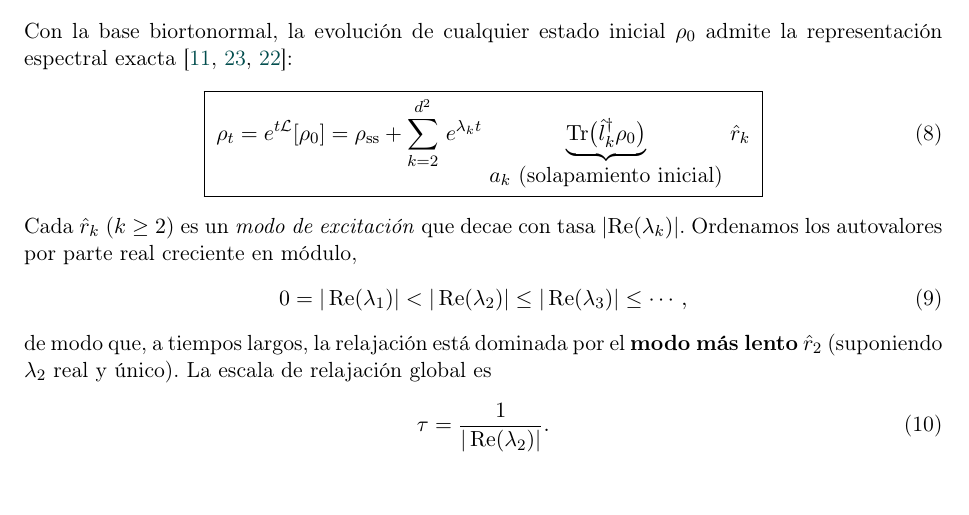
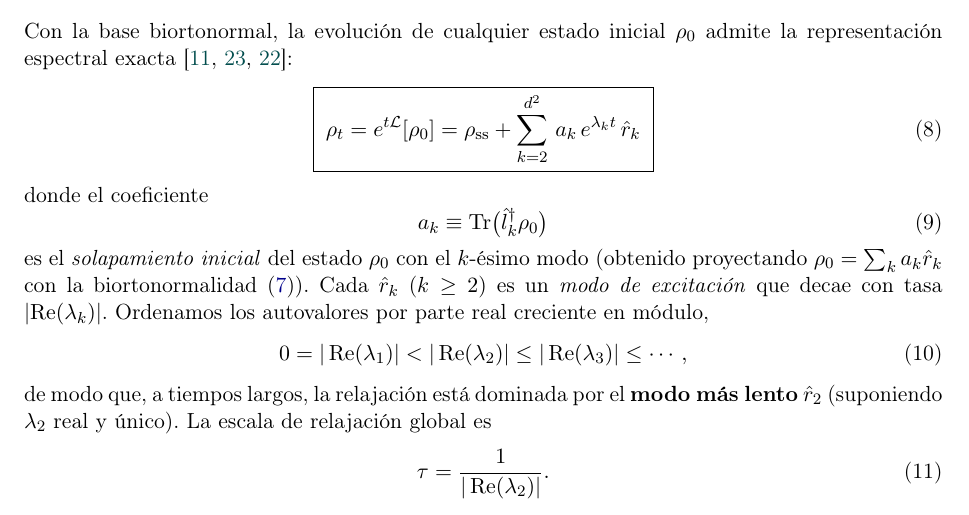
Before and after one commit to Sebrodriguezg/Mpemba, a LaTeX paper (mpemba-cuantico/context/doc/mpemba_cuantico.tex): part of page 4 of 19, cut so that both start at the same text. Compiled offline with pdfLaTeX.

Commit message:
Maestro: limpia la ec. (8) (descomposición espectral)
El \underbrace con etiqueta larga "a_k (solapamiento inicial)" colgaba bajo la
línea y empujaba r_k a la derecha dejando un hueco. Se saca a_k como coeficiente
del sumatorio y se define aparte como ec. (9) a_k = Tr(l_k^† rho_0), con una nota
de su origen (proyección con la biortonormalidad). La (8) sigue siendo la (8);
las ecuaciones siguientes corren +1 (referencias auto-actualizadas).

Co-Authored-By: Claude Opus 4.8 <noreply@anthropic.com>

```diff
--- a/mpemba-cuantico/context/doc/mpemba_cuantico.tex
+++ b/mpemba-cuantico/context/doc/mpemba_cuantico.tex
@@ -216,12 +216,18 @@ espectral exacta \cite{Carollo2021,LiYang2026,Chattopadhyay2026}:
 \begin{equation}
 \boxed{\;
 \rho_t=e^{t\Lop}[\rho_0]
-=\rss+\sum_{k=2}^{d^2}\, e^{\lambda_k t}\,
-\underbrace{\Tr\!\big(\hat l_k^{\dagger}\rho_0\big)}_{\displaystyle a_k\ \text{(solapamiento inicial)}}\,
-\hat r_k \;}
+=\rss+\sum_{k=2}^{d^2}\, a_k\, e^{\lambda_k t}\,\hat r_k \;}
 \label{eq:spectral}
 \end{equation}
-Cada $\hat r_k$ ($k\ge2$) es un \emph{modo de excitación} que decae con tasa $|\!\operatorname{Re}(\lambda_k)|$.
+donde el coeficiente
+\begin{equation}
+a_k\equiv\Tr\!\big(\hat l_k^{\dagger}\rho_0\big)
+\label{eq:overlap}
+\end{equation}
+es el \emph{solapamiento inicial} del estado $\rho_0$ con el $k$-ésimo modo
+(obtenido proyectando $\rho_0=\sum_k a_k\hat r_k$ con la biortonormalidad
+\eqref{eq:biorth}). Cada $\hat r_k$ ($k\ge2$) es un \emph{modo de excitación} que
+decae con tasa $|\!\operatorname{Re}(\lambda_k)|$.
 Ordenamos los autovalores por parte real creciente en módulo,
 \begin{equation}
 0=|\operatorname{Re}(\lambda_1)| < |\operatorname{Re}(\lambda_2)| \le |\operatorname{Re}(\lambda_3)| \le\cdots,
```
Also changed, not shown: mpemba-cuantico/context/doc/mpemba_cuantico.pdf, 1 other file.
